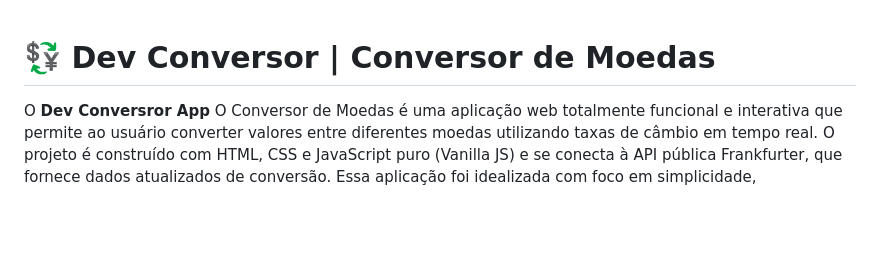
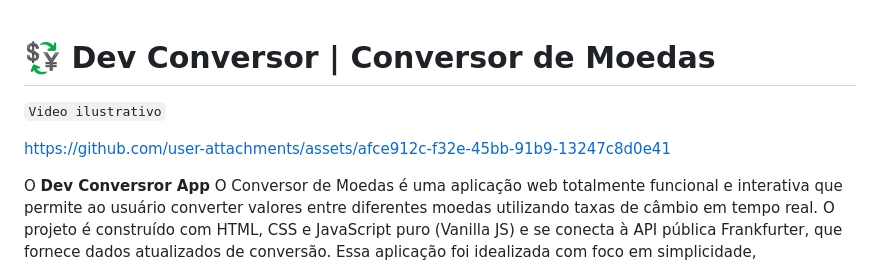
Before and after one commit to AnnaLuiza-sb/conversorDeMoedas, a Markdown page: README.md, the part around the change. GitHub-like rendering; blank space fills up the shorter version.

Commit message:
Projeto finalizado

```diff
--- a/README.md
+++ b/README.md
@@ -1,5 +1,7 @@
 # 💱 Dev Conversor | Conversor de Moedas
+`Video ilustrativo`
 
+https://github.com/user-attachments/assets/afce912c-f32e-45bb-91b9-13247c8d0e41
 
 O **Dev Conversror App** O Conversor de Moedas é uma aplicação web totalmente funcional e interativa que permite ao usuário converter valores entre diferentes moedas utilizando taxas de câmbio em tempo real. O projeto é construído com HTML, CSS e JavaScript puro (Vanilla JS) e se conecta à API pública Frankfurter, que fornece dados atualizados de conversão.
 Essa aplicação foi idealizada com foco em simplicidade, responsividade e usabilidade, sendo um ótimo exemplo de consumo de API em projetos front-end. Além disso, oferece recursos adicionais que enriquecem a experiência do usuário, como histórico de conversões e configurações personalizáveis de atualização automática..
```
